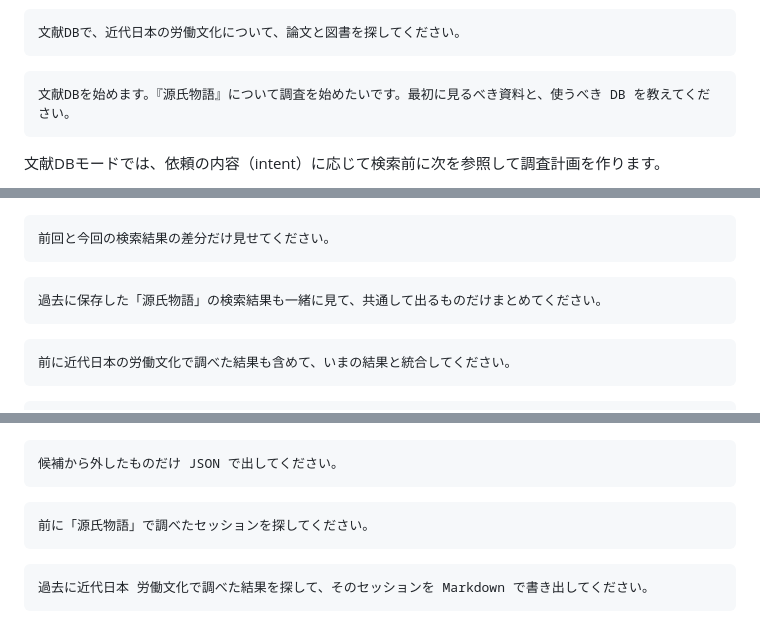
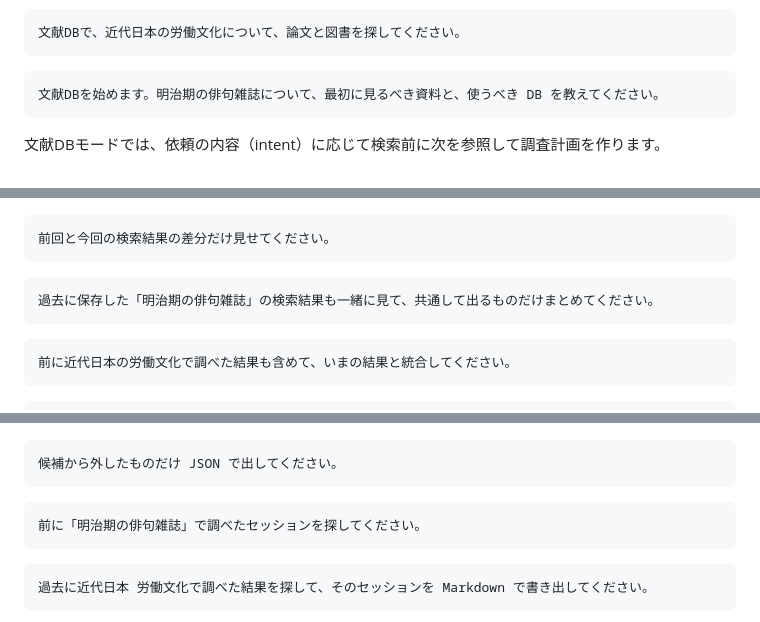
Before and after one commit to itarunnn/jp-lit-mcp, a Markdown page: docs/usage-guide.md, 3 parts joined by grey strips. Rendered like a GitHub page.

````diff
--- a/docs/usage-guide.md
+++ b/docs/usage-guide.md
@@ -40,7 +40,7 @@ Skill を確実に起動したい場合は、依頼の先頭に `文献DBで`
 ```
 
 ```text
-文献DBを始めます。『源氏物語』について調査を始めたいです。最初に見るべき資料と、使うべき DB を教えてください。
+文献DBを始めます。明治期の俳句雑誌について、最初に見るべき資料と、使うべき DB を教えてください。
 ```
 
 文献DBモードでは、依頼の内容（intent）に応じて検索前に次を参照して調査計画を作ります。
@@ -322,7 +322,7 @@ jp_lit_search(source=kokkai_minutes, query="私的録音録画 著作権法改
 ```
 
 ```text
-過去に保存した「源氏物語」の検索結果も一緒に見て、共通して出るものだけまとめてください。
+過去に保存した「明治期の俳句雑誌」の検索結果も一緒に見て、共通して出るものだけまとめてください。
 ```
 
 ```text
@@ -366,7 +366,7 @@ jp_lit_search(source=kokkai_minutes, query="私的録音録画 著作権法改
 ```
 
 ```text
-前に「源氏物語」で調べたセッションを探してください。
+前に「明治期の俳句雑誌」で調べたセッションを探してください。
 ```
 
 ```text
````
Also changed, not shown: other parts of docs/usage-guide.md (+1 -1 lines), README.md (+4 -2 lines).
